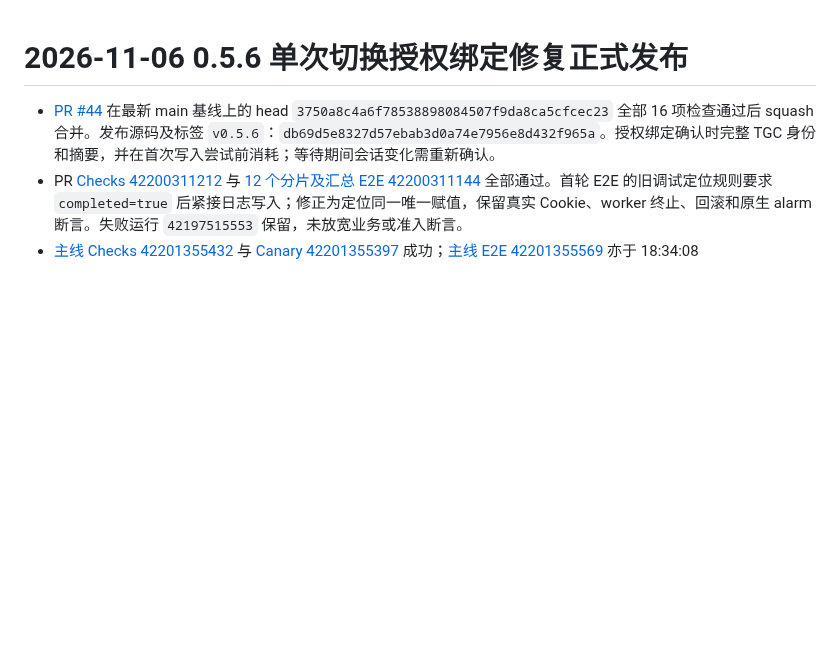
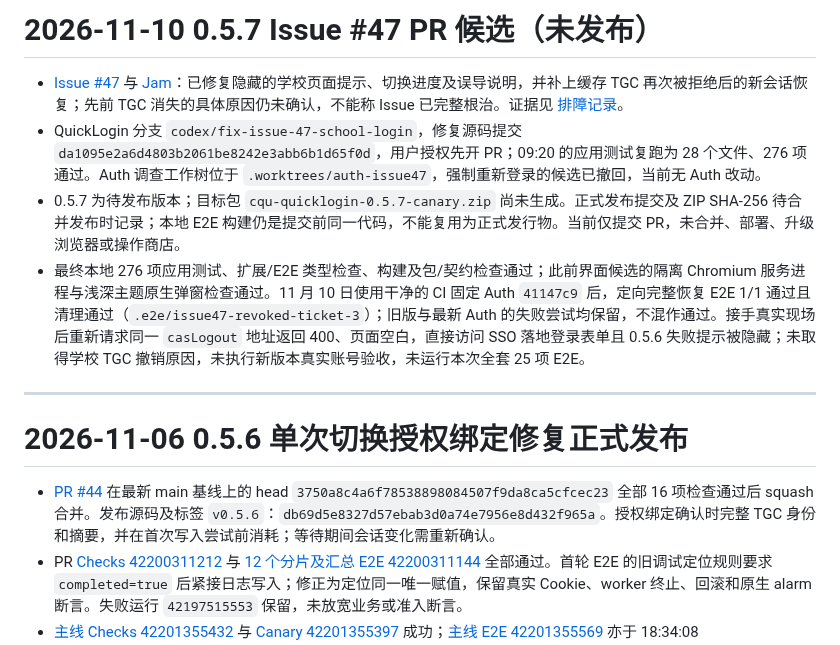
Before and after one commit to cqu-moe/quick-login, a Markdown page: docs/operations/quicklogin-release.md, the part around the change. Drawn GitHub-style; blank space fills up the shorter version.

Commit message:
docs: record issue 47 PR candidate and validation boundaries

```diff
--- a/docs/operations/quicklogin-release.md
+++ b/docs/operations/quicklogin-release.md
@@ -1,3 +1,12 @@
+# 2026-11-10 0.5.7 Issue #47 PR 候选（未发布）
+
+- [Issue #47](https://github.com/cqu-moe/quick-login/issues/47) 与 [Jam](https://jam.dev/c/4e8c271c-3d77-4a65-b3db-65c0d3b765de)：已修复隐藏的学校页面提示、切换进度及误导说明，并补上缓存 TGC 再次被拒绝后的新会话恢复；先前 TGC 消失的具体原因仍未确认，不能称 Issue 已完整根治。证据见 [排障记录](../research/2026-11-09-issue-47.md)。
+- QuickLogin 分支 `codex/fix-issue-47-school-login`，修复源码提交 `da1095e2a6d4803b2061be8242e3abb6b1d65f0d`，用户授权先开 PR；09:20 的应用测试复跑为 28 个文件、276 项通过。Auth 调查工作树位于 `.worktrees/auth-issue47`，强制重新登录的候选已撤回，当前无 Auth 改动。
+- 0.5.7 为待发布版本；目标包 `cqu-quicklogin-0.5.7-canary.zip` 尚未生成。正式发布提交及 ZIP SHA-256 待合并发布时记录；本地 E2E 构建仍是提交前同一代码，不能复用为正式发行物。当前仅提交 PR，未合并、部署、升级浏览器或操作商店。
+- 最终本地 276 项应用测试、扩展/E2E 类型检查、构建及包/契约检查通过；此前界面候选的隔离 Chromium 服务进程与浅深主题原生弹窗检查通过。11 月 10 日使用干净的 CI 固定 Auth `41147c9` 后，定向完整恢复 E2E 1/1 通过且清理通过（`.e2e/issue47-revoked-ticket-3`）；旧版与最新 Auth 的失败尝试均保留，不混作通过。接手真实现场后重新请求同一 `casLogout` 地址返回 400、页面空白，直接访问 SSO 落地登录表单且 0.5.6 失败提示被隐藏；未取得学校 TGC 撤销原因，未执行新版本真实账号验收，未运行本次全套 25 项 E2E。
+
+---
+
 # 2026-11-06 0.5.6 单次切换授权绑定修复正式发布
 
 - [PR #44](https://github.com/cqu-moe/quick-login/pull/44) 在最新 main 基线上的 head `3750a8c4a6f78538898084507f9da8ca5cfcec23` 全部 16 项检查通过后 squash 合并。发布源码及标签 `v0.5.6`：`db69d5e8327d57ebab3d0a74e7956e8d432f965a`。授权绑定确认时完整 TGC 身份和摘要，并在首次写入尝试前消耗；等待期间会话变化需重新确认。
```
Also changed, not shown: docs/operations/quicklogin-handoff.md (+8 -0 lines), docs/research/2026-11-09-issue-47.md (+4 -0 lines).
